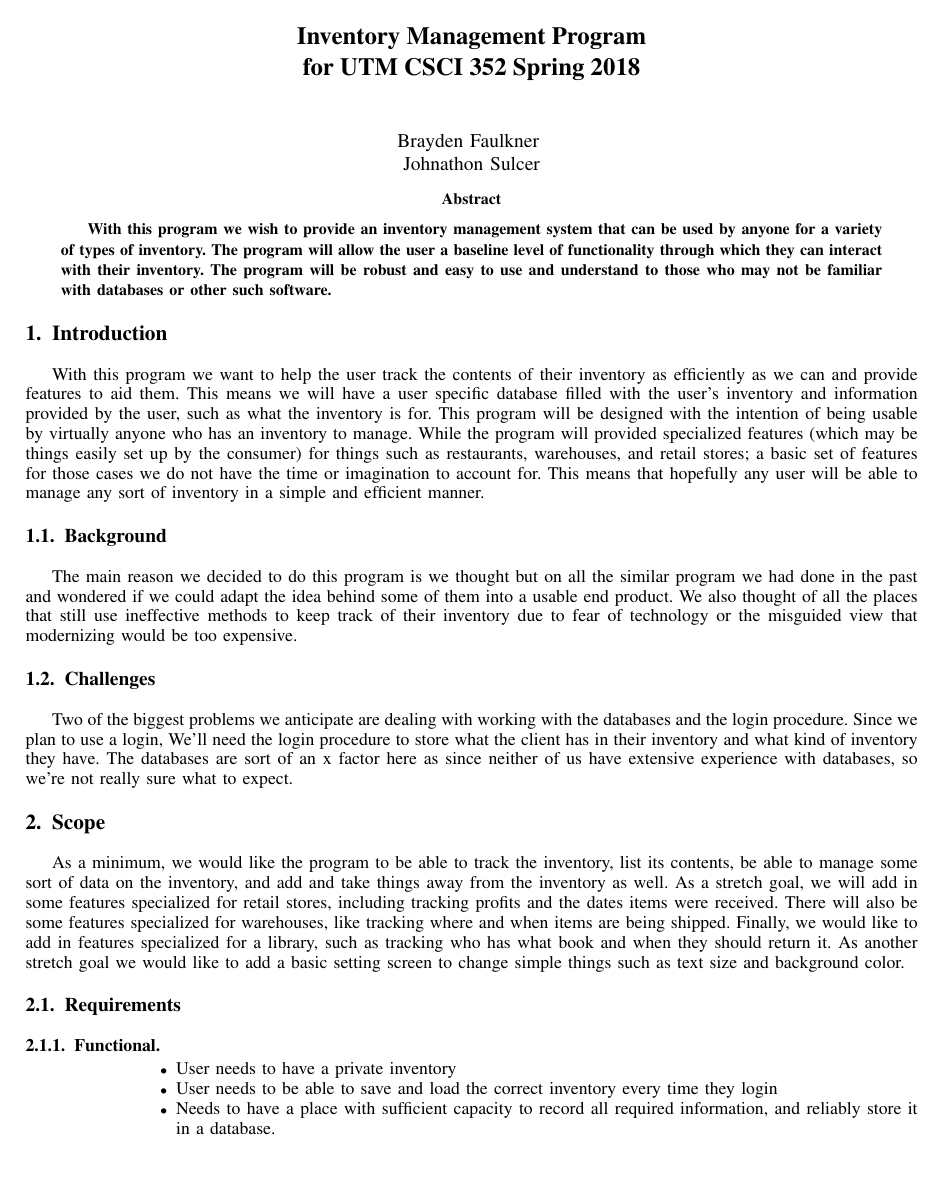
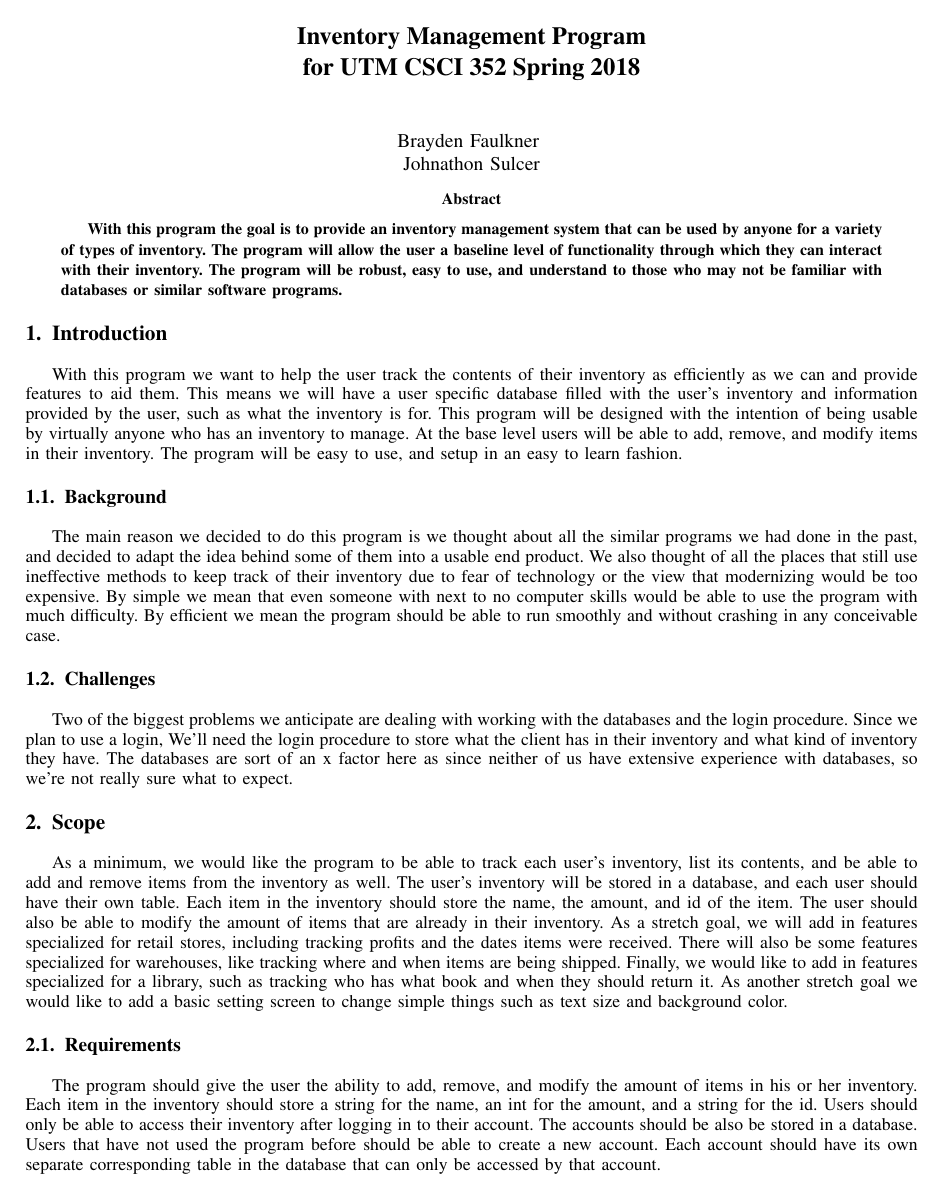
Before and after one commit to brafaul/Inventory-Program, a LaTeX paper (projectSample.tex): page 2 of 4. Compiled offline with pdfLaTeX.

Commit message:
Add files via upload

```diff
--- a/projectSample.tex
+++ b/projectSample.tex
@@ -474,7 +474,7 @@
 % in the abstract or keywords.
 \IEEEtitleabstractindextext{%
 \begin{abstract}
-With this program we wish to provide an inventory management system that can be used by anyone for a variety of types of inventory. The program will allow the user a baseline level of functionality through which they can interact with their inventory. The program will be robust and easy to use and understand to those who may not be familiar with databases or other such software.
+With this program the goal is to provide an inventory management system that can be used by anyone for a variety of types of inventory. The program will allow the user a baseline level of functionality through which they can interact with their inventory. The program will be robust, easy to use, and understand to those who may not be familiar with databases or similar software programs.
 \end{abstract}
 
 %As the comment below states, you usually only do these when you're doing a final submission of a paper, to make it easier to find your work when searching.
@@ -535,8 +535,7 @@ With this program we wish to provide an inventory management system that can be
 %
 % Here we have the typical use of a "T" for an initial drop letter
 % and "HIS" in caps to complete the first word.
-With this program we want to help the user track the contents of their inventory as efficiently as we can and provide features to aid them. This means we will have a user specific database filled with the user's inventory and information provided by the user, such as what the inventory is for. This program will be designed with the intention of being usable by virtually anyone who has an inventory to manage. While the program will provided specialized features (which may be things easily set up by the consumer) for things such as restaurants, warehouses, and retail stores; a basic set of features for those cases we do not have the time or imagination to account for. This means that hopefully any user will be able to manage any sort of inventory in a simple and efficient manner.
-
+With this program we want to help the user track the contents of their inventory as efficiently as we can and provide features to aid them. This means we will have a user specific database filled with the user's inventory and information provided by the user, such as what the inventory is for. This program will be designed with the intention of being usable by virtually anyone who has an inventory to manage. At the base level users will be able to add, remove, and modify items in their inventory. The program will be easy to use, and setup in an easy to learn fashion.
 % Should you need to cite anything, use the \emph{cite} keyword, and refer to something from your bibliography.  For example, this was put together with the help of a \LaTeX guide\cite{IEEEhowto:kopka}.
 
 
@@ -650,16 +649,17 @@ With this program we want to help the user track the contents of their inventory
 % \fnbelowfloat command of the stfloats package.
 
 \subsection{Background}
-The main reason we decided to do this program is we thought but on all the similar program we had done in the past and wondered if we could adapt the idea behind some of them into a usable end product. We also thought of all the places that still use ineffective methods to keep track of their inventory due to fear of technology or the misguided view that modernizing would be too expensive.
+The main reason we decided to do this program is we thought about all the similar programs we had done in the past, and decided to adapt the idea behind some of them into a usable end product. We also thought of all the places that still use ineffective methods to keep track of their inventory due to fear of technology or the view that modernizing would be too expensive. By simple we mean that even someone with next to no computer skills would be able to use the program with much difficulty. By efficient we mean the program should be able to run smoothly and without crashing in any conceivable case.
 
 \subsection{Challenges}
 Two of the biggest problems we anticipate are dealing with working with the databases and the login procedure. Since we plan to use a login, We'll need the login procedure to store what the client has in their inventory and what kind of inventory they have. The databases are sort of an x factor here as since neither of us have extensive experience with databases, so we're not really sure what to expect.
 
 
 \section{Scope}
-As a minimum, we would like the program to be able to track the inventory, list its contents, be able to manage some sort of data on the inventory, and add and take things away from the inventory as well. As a stretch goal, we will add in some features specialized for retail stores, including tracking profits and the dates items were received. There will also be some features specialized for warehouses, like tracking where and when items are being shipped. Finally, we would like to add in features specialized for a library, such as tracking who has what book and when they should return it. As another stretch goal we would like to add a basic setting screen to change simple things such as text size and background color.
+As a minimum, we would like the program to be able to track each user's inventory, list its contents, and be able to add and remove items from the inventory as well. The user's inventory will be stored in a database, and each user should have their own table. Each item in the inventory should store the name, the amount, and id of the item. The user should also be able to modify the amount of items that are already in their inventory. As a stretch goal, we will add in features specialized for retail stores, including tracking profits and the dates items were received. There will also be some features specialized for warehouses, like tracking where and when items are being shipped. Finally, we would like to add in features specialized for a library, such as tracking who has what book and when they should return it. As another stretch goal we would like to add a basic setting screen to change simple things such as text size and background color.
 \subsection{Requirements}
 % As part of fleshing out the scope of your requirements, you'll also need to keep in mind both your functional and non-functional requirements.  These should be listed, and explained in detail as necessary.  Use this area to explain how you gathered these requirements.
+The program should give the user the ability to add, remove, and modify the amount of items in his or her inventory. Each item in the inventory should store a string for the name, an int for the amount, and a string for the id. Users should only be able to access their inventory after logging in to their account. The accounts should be also be stored in a database. Users that have not used the program before should be able to create a new account. Each account should have its own separate corresponding table in the database that can only be accessed by that account.
 
 \subsubsection{Functional}
 \begin{itemize}
```
Also changed, not shown: projectSample.tex (4 more changed lines).
